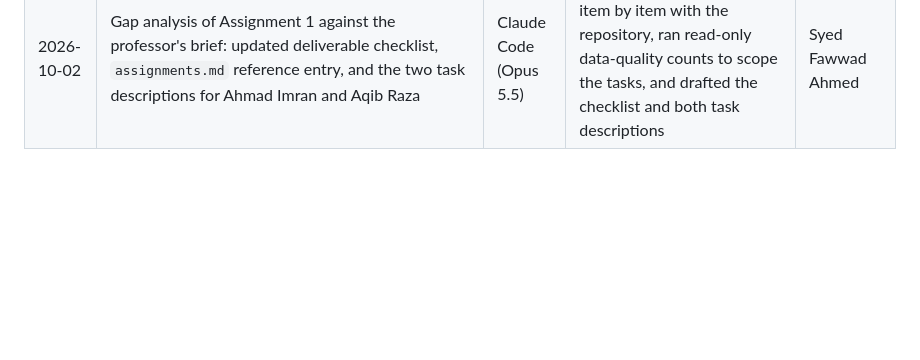
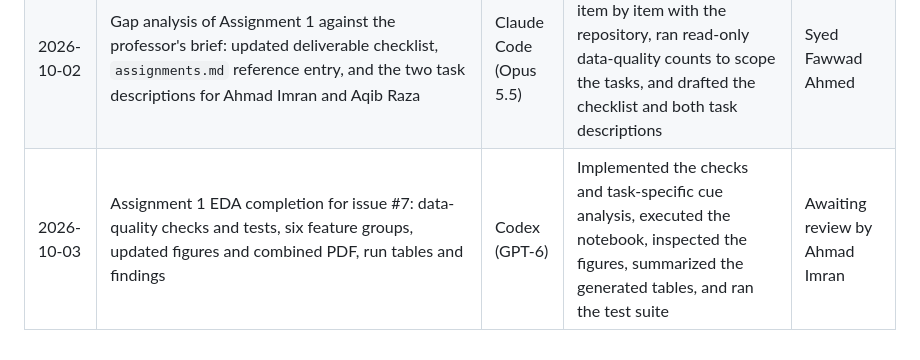
Before and after one commit to Fawwad795/dico-nli-semeval2027-group-9, a Markdown page: docs/governance/ai-usage-disclosure.md, the part around the change. Rendered like a GitHub page; blank space fills up the shorter version.

Commit message:
Document EDA findings and AI assistance

```diff
--- a/docs/governance/ai-usage-disclosure.md
+++ b/docs/governance/ai-usage-disclosure.md
@@ -22,3 +22,4 @@ Every material AI-assisted artifact (a component, a document, an experiment, a r
 | 2026-09-29 | Assignment 1 encoder baseline: `baselines/encoder.py` (seeded fine-tuning loop) with tests on a tiny local model, the Modal launcher `scripts/modal/train_encoder.py`, the scoring notebook `notebooks/assignment-1/04_dl_baseline_track1.ipynb`, the recorded run `experiments/2026-09-29-deberta-base-track1/` and `findings.md` | Claude Code (Fable 5.1) | Tests first, then the module; smoke-tested on a T4, diagnosed and fixed a float16 loading default that produced NaN losses; launched three seeds on Modal from the session under the user's authorisation, fetched and scored them with the official scorer, drafted the findings from the recorded tables | Syed Fawwad Ahmed |
 | 2026-09-29 | Assignment 1 literature notes (`docs/research/`, eleven papers and the reading log) and the notes for the report (`docs/deliverables/assignment-1-problem-and-baseline/a1-notes.md`) | Claude Code (Fable 5.1) | Verified every citation at its source before writing; drafted each note and the report notes from the recorded runs and the reference library; the research question wording was proposed for the team to settle | Syed Fawwad Ahmed |
 | 2026-10-02 | Gap analysis of Assignment 1 against the professor's brief: updated deliverable checklist, `assignments.md` reference entry, and the two task descriptions for Ahmad Imran and Aqib Raza | Claude Code (Opus 5.5) | Read the brief, compared it item by item with the repository, ran read-only data-quality counts to scope the tasks, and drafted the checklist and both task descriptions | Syed Fawwad Ahmed |
+| 2026-10-03 | Assignment 1 EDA completion for issue #7: data-quality checks and tests, six feature groups, updated figures and combined PDF, run tables and findings | Codex (GPT-6) | Implemented the checks and task-specific cue analysis, executed the notebook, inspected the figures, summarized the generated tables, and ran the test suite | Awaiting review by Ahmad Imran |
```
Also changed, not shown: experiments/2026-09-29-eda-track1/findings.md (+59 -29 lines).
